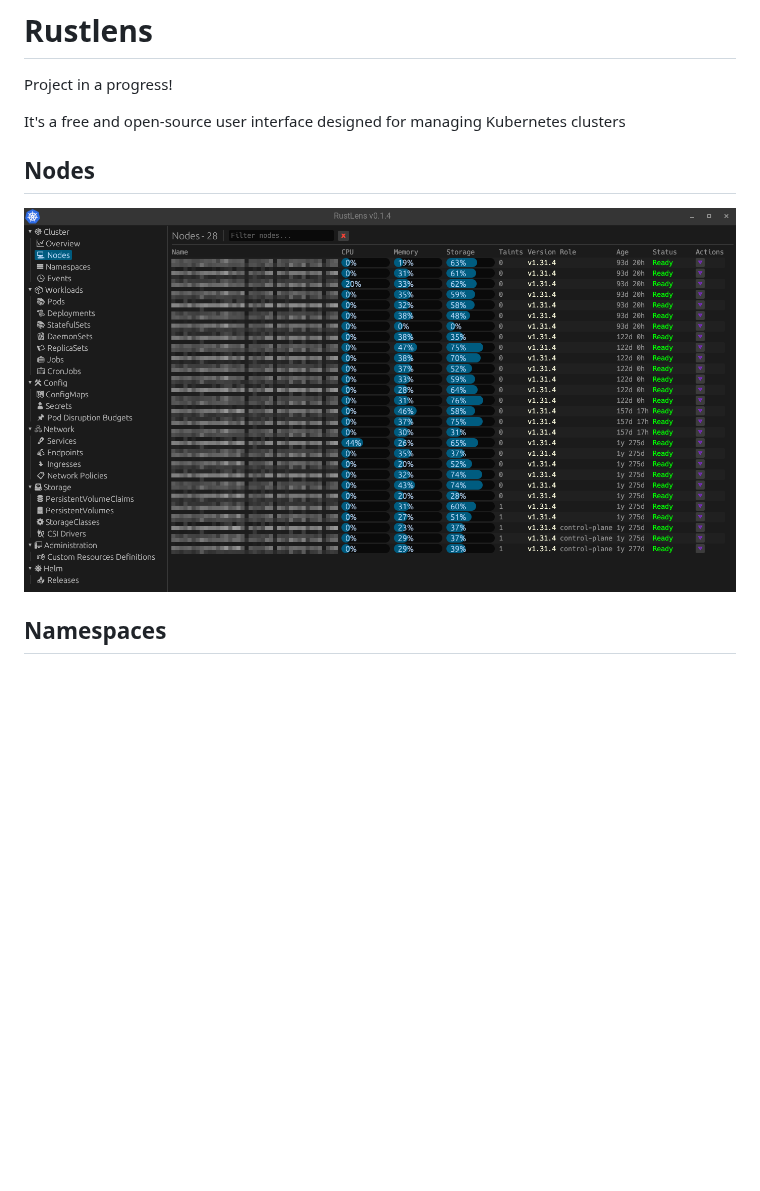
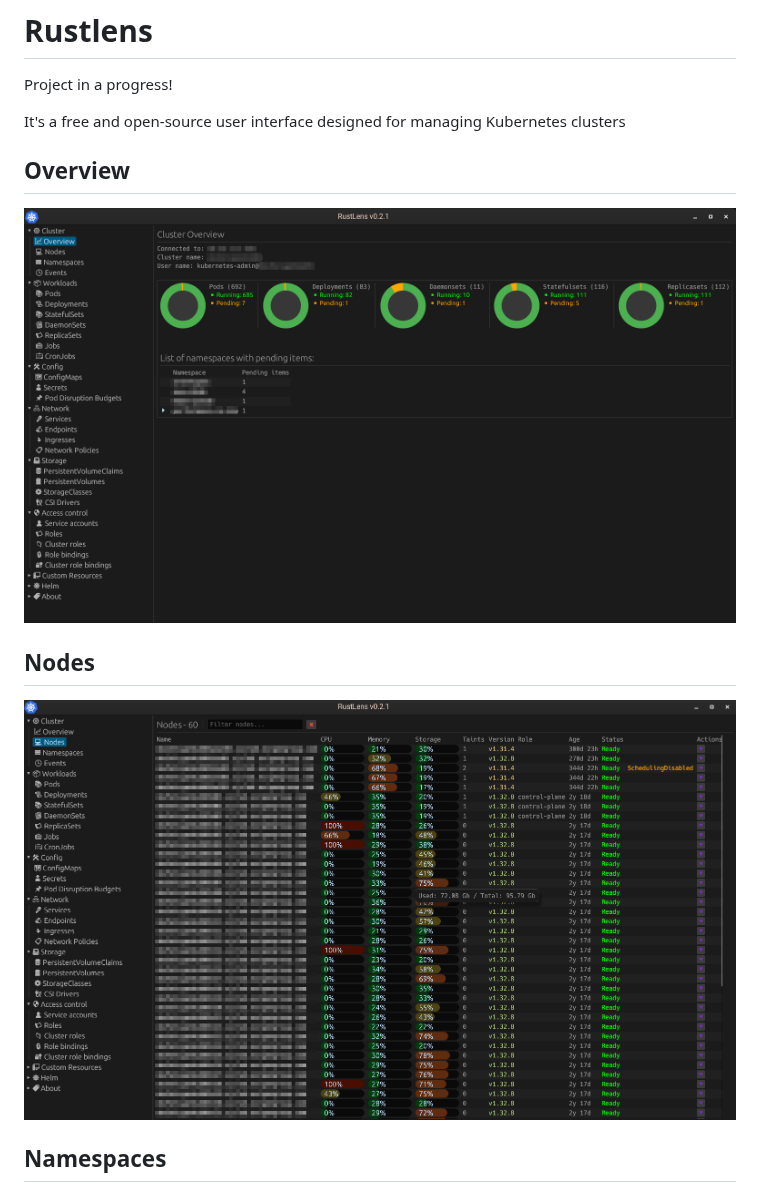
Before and after one commit to denix666/rustlens, a Markdown page: README.md, the part around the change. GitHub-like rendering; pictures changed too: screenshots/nodes.png, screenshots/overview.png (added); blank space fills up the shorter version.

```diff
--- a/README.md
+++ b/README.md
@@ -2,6 +2,9 @@
 Project in a progress!
 
 It's a free and open-source user interface designed for managing Kubernetes clusters
+
+## Overview
+![screenshot](screenshots/overview.png)
 
 ## Nodes
 ![screenshot](screenshots/nodes.png)
```
Also changed, not shown: 4 other files.
